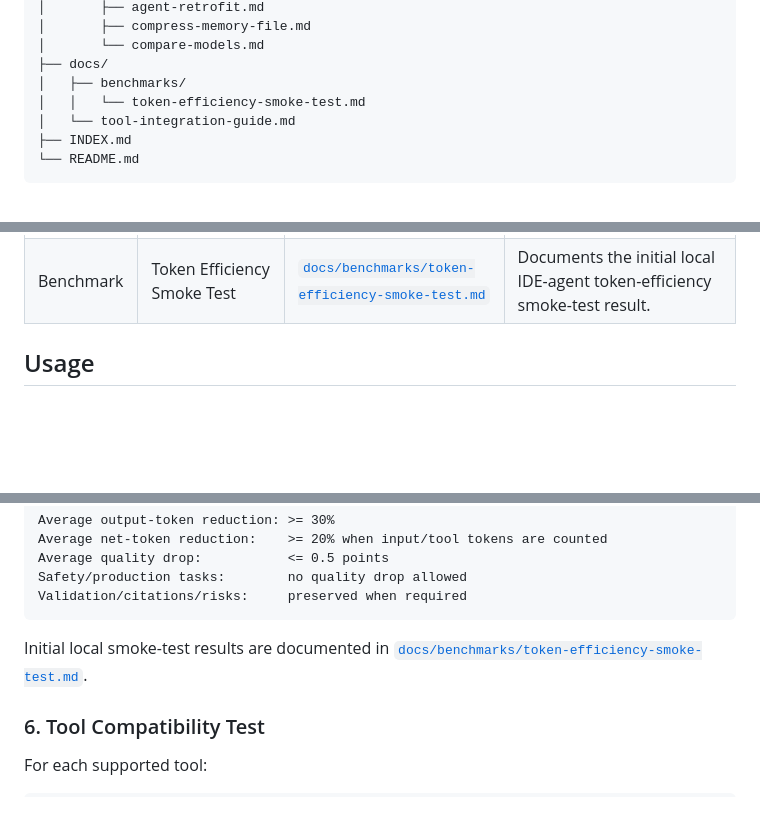
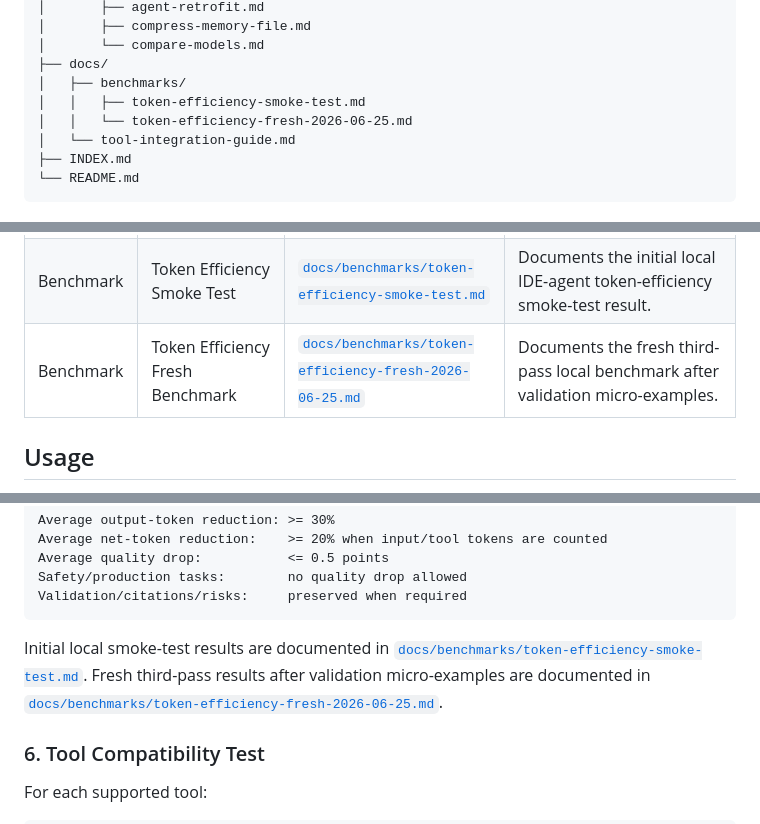
Before and after one commit to Quazmoz/agentdefaults, a Markdown page: README.md, 3 parts joined by grey strips. Drawn GitHub-style; blank space fills up the shorter version.

Commit message:
Link fresh token efficiency benchmark artifact

````diff
--- a/README.md
+++ b/README.md
@@ -105,7 +105,8 @@ agentdefaults/
 │       └── compare-models.md
 ├── docs/
 │   ├── benchmarks/
-│   │   └── token-efficiency-smoke-test.md
+│   │   ├── token-efficiency-smoke-test.md
+│   │   └── token-efficiency-fresh-2026-06-25.md
 │   └── tool-integration-guide.md
 ├── INDEX.md
 └── README.md
@@ -139,6 +140,7 @@ agentdefaults/
 | Prompt | Compare Models for Token Efficiency | [`prompts/token-efficiency/compare-models.md`](prompts/token-efficiency/compare-models.md) | Tests prompt behavior across models. |
 | Guide | Tool Integration Guide | [`docs/tool-integration-guide.md`](docs/tool-integration-guide.md) | Explains usage by tool and wrapper type. |
 | Benchmark | Token Efficiency Smoke Test | [`docs/benchmarks/token-efficiency-smoke-test.md`](docs/benchmarks/token-efficiency-smoke-test.md) | Documents the initial local IDE-agent token-efficiency smoke-test result. |
+| Benchmark | Token Efficiency Fresh Benchmark | [`docs/benchmarks/token-efficiency-fresh-2026-06-25.md`](docs/benchmarks/token-efficiency-fresh-2026-06-25.md) | Documents the fresh third-pass local benchmark after validation micro-examples. |
 
 ## Usage
 
@@ -376,7 +381,7 @@ Safety/production tasks:        no quality drop allowed
 Validation/citations/risks:     preserved when required
 ```
 
-Initial local smoke-test results are documented in [`docs/benchmarks/token-efficiency-smoke-test.md`](docs/benchmarks/token-efficiency-smoke-test.md).
+Initial local smoke-test results are documented in [`docs/benchmarks/token-efficiency-smoke-test.md`](docs/benchmarks/token-efficiency-smoke-test.md). Fresh third-pass results after validation micro-examples are documented in [`docs/benchmarks/token-efficiency-fresh-2026-06-25.md`](docs/benchmarks/token-efficiency-fresh-2026-06-25.md).
 
 ### 6. Tool Compatibility Test
 
````
Also changed, not shown: other parts of README.md (+3 -0 lines).
